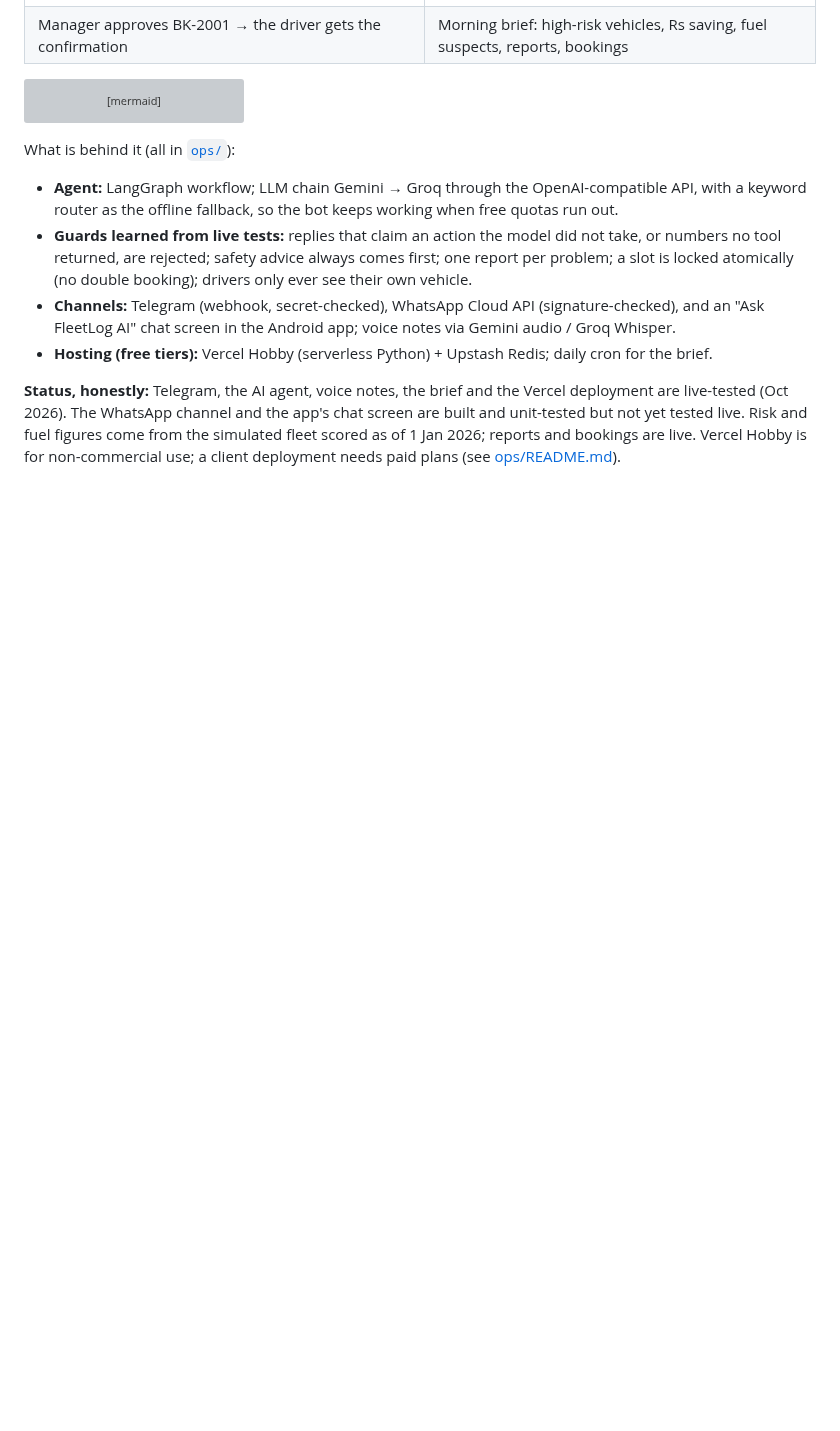
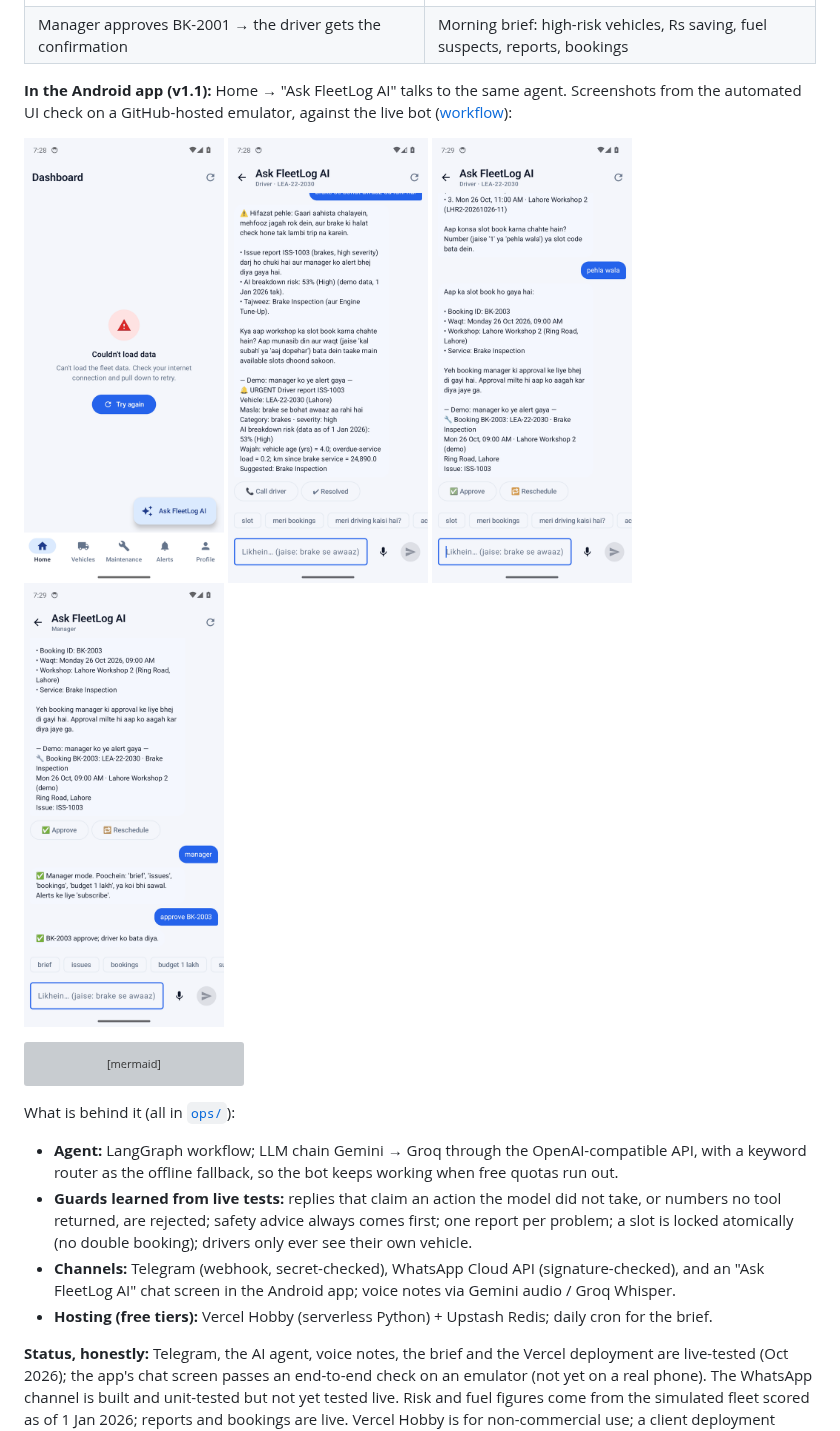
Before and after one commit to ZeeRiz99/AI-Fleet-Management-Maintenance, a Markdown page: README.md, the part around the change. Drawn GitHub-style; pictures changed too: docs/fleetlog-ai/screenshots/06-app-home.png (added), docs/fleetlog-ai/screenshots/07-app-chat-report.png (added), docs/fleetlog-ai/screenshots/08-app-booking.png (added); blank space fills up the shorter version; grey boxes are pictures that could not be loaded.

Commit message:
README: Android app screenshots from the CI emulator check; v1.1 install notes; status updated
Co-Authored-By: Claude Opus 5.5 <noreply@anthropic.com>

````diff
--- a/README.md
+++ b/README.md
@@ -132,6 +132,16 @@ that the manager approves with one tap. Every morning the manager gets a brief.
   </tr>
 </table>
 
+**In the Android app (v1.1):** Home → "Ask FleetLog AI" talks to the same agent. Screenshots from the automated UI check
+on a GitHub-hosted emulator, against the live bot ([workflow](.github/workflows/android-ui-check.yml)):
+
+<p>
+  <img src="docs/fleetlog-ai/screenshots/06-app-home.png" width="200" alt="Home with the Ask FleetLog AI button">
+  <img src="docs/fleetlog-ai/screenshots/07-app-chat-report.png" width="200" alt="Driver report in the app">
+  <img src="docs/fleetlog-ai/screenshots/08-app-booking.png" width="200" alt="Booking with Approve and Reschedule buttons">
+  <img src="docs/fleetlog-ai/screenshots/09-app-approve.png" width="200" alt="Manager approves in the app">
+</p>
+
 ```mermaid
 flowchart LR
     D["Driver<br/>text / voice / location"] --> CH["Telegram · WhatsApp · Android app"]
@@ -156,7 +166,8 @@ What is behind it (all in [`ops/`](ops/README.md)):
 * **Hosting (free tiers):** Vercel Hobby (serverless Python) + Upstash Redis; daily cron for the brief.
 
 **Status, honestly:** Telegram, the AI agent, voice notes, the brief and the Vercel deployment are live-tested
-(Oct 2026). The WhatsApp channel and the app's chat screen are built and unit-tested but not yet tested live. Risk and fuel
+(Oct 2026); the app's chat screen passes an end-to-end check on an emulator (not yet on a real phone). The WhatsApp
+channel is built and unit-tested but not yet tested live. Risk and fuel
 figures come from the simulated fleet scored as of 1 Jan 2026; reports and bookings are live. Vercel Hobby is for
 non-commercial use; a client deployment needs paid plans (see [ops/README.md](ops/README.md)).
 
````
Also changed, not shown: android/README.md (+12 -8 lines), docs/fleetlog-ai/SPEC.md (+2 -2 lines).
